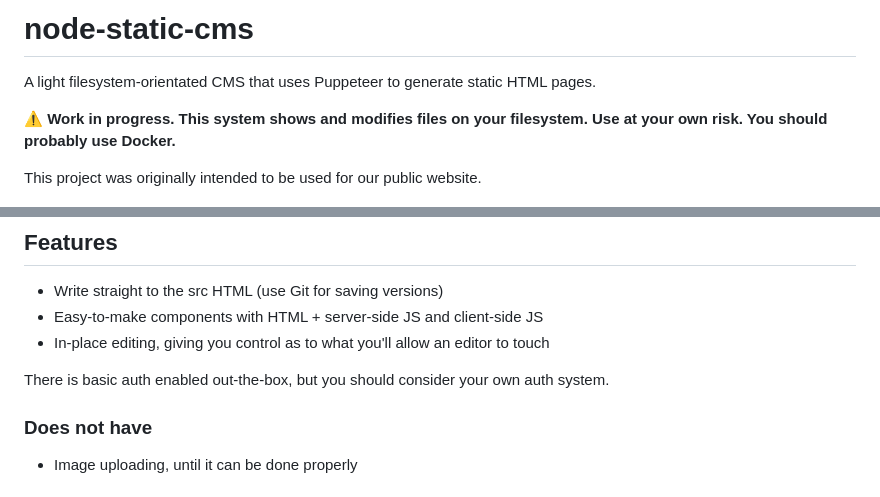
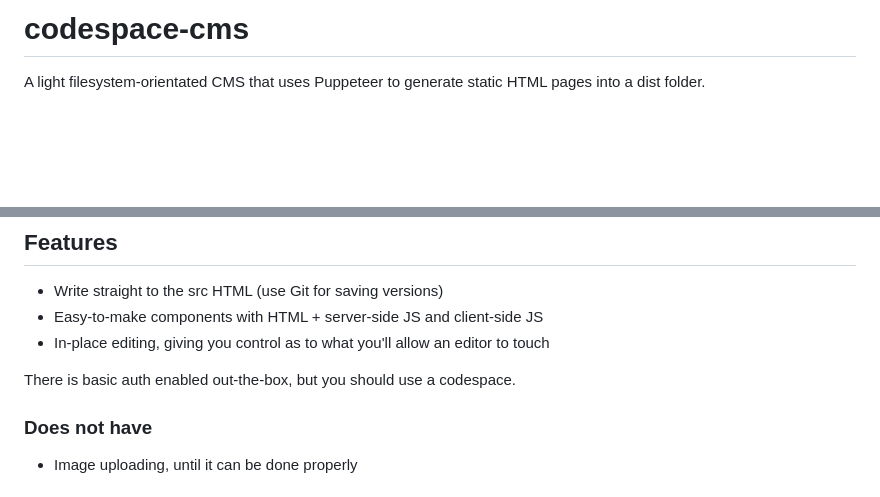
Before and after one commit to williamparry/codespace-cms, a Markdown page: README.md, 2 parts joined by grey strips. GitHub-like rendering; blank space fills up the shorter version.

```diff
--- a/README.md
+++ b/README.md
@@ -1,10 +1,6 @@
-# node-static-cms
+# codespace-cms
 
-A light filesystem-orientated CMS that uses Puppeteer to generate static HTML pages.
-
-**⚠ Work in progress. This system shows and modifies files on your filesystem. Use at your own risk. You should probably use Docker.**
-
-This project was originally intended to be used for our public website.
+A light filesystem-orientated CMS that uses Puppeteer to generate static HTML pages into a dist folder.
 
 ![System diagram](node-static-cms-diagram.png)
 
@@ -35,7 +31,7 @@ You can use Git for versioning, and the `outputRoot` folder that gets generated
 - Easy-to-make components with HTML + server-side JS and client-side JS
 - In-place editing, giving you control as to what you'll allow an editor to touch
 
-There is basic auth enabled out-the-box, but you should consider your own auth system.
+There is basic auth enabled out-the-box, but you should use a codespace.
 
 ### Does not have
 
```
